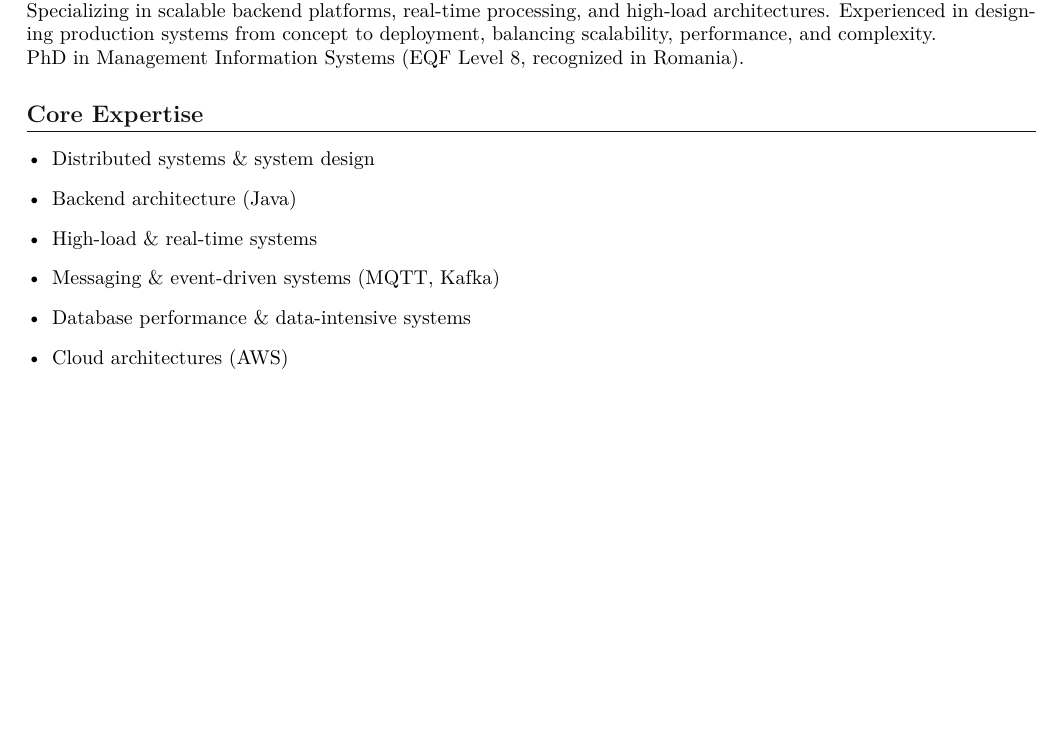
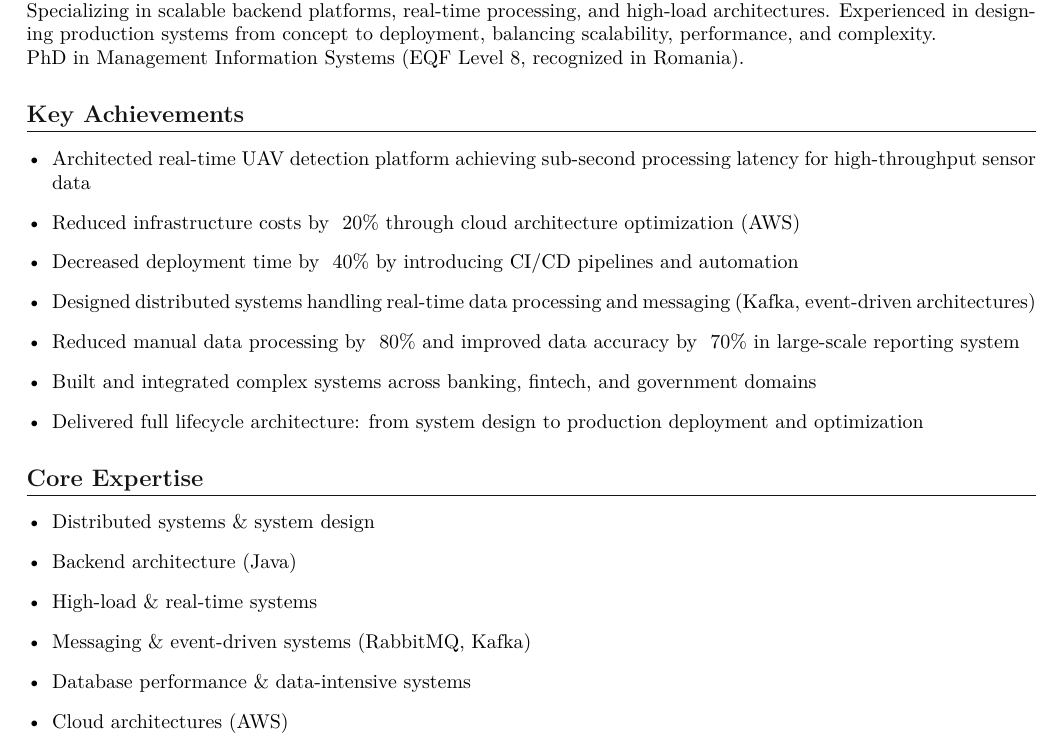
Before and after one commit to wwalery/CV, a LaTeX document (Valerii_Vysotskyi_Software_Architect.tex): part of page 1 of 2 before the commit and part of page 1 of 3 after it, cut so that both start at the same text, the shorter picture padded with empty space. Compiled offline with pdfLaTeX.

Commit message:
Key achievements block added

```diff
--- a/Valerii_Vysotskyi_Software_Architect.tex
+++ b/Valerii_Vysotskyi_Software_Architect.tex
@@ -44,6 +44,19 @@ Specializing in scalable backend platforms, real-time processing, and high-load
 
 PhD in Management Information Systems (EQF Level 8, recognized in Romania).
 
+
+\section*{Key Achievements}
+
+\begin{itemize}[leftmargin=*]
+\item Architected real-time UAV detection platform achieving sub-second processing latency for high-throughput sensor data
+\item Reduced infrastructure costs by ~20\% through cloud architecture optimization (AWS)
+\item Decreased deployment time by ~40\% by introducing CI/CD pipelines and automation
+\item Designed distributed systems handling real-time data processing and messaging (Kafka, event-driven architectures)
+\item Reduced manual data processing by ~80\% and improved data accuracy by ~70\% in large-scale reporting system
+\item Built and integrated complex systems across banking, fintech, and government domains
+\item Delivered full lifecycle architecture: from system design to production deployment and optimization
+\end{itemize}
+
 % ===== EXPERTISE =====
 \section*{Core Expertise}
 
@@ -51,7 +64,7 @@ PhD in Management Information Systems (EQF Level 8, recognized in Romania).
 \item Distributed systems \& system design
 \item Backend architecture (Java)
 \item High-load \& real-time systems
-\item Messaging \& event-driven systems (MQTT, Kafka)
+\item Messaging \& event-driven systems (RabbitMQ, Kafka)
 \item Database performance \& data-intensive systems
 \item Cloud architectures (AWS)
 \end{itemize}
```
Also changed, not shown: Valerii_Vysotskyi_Software_Architect.pdf, Valerii_Vysotskyi_Software_Architect.tex (2 more changed lines).
